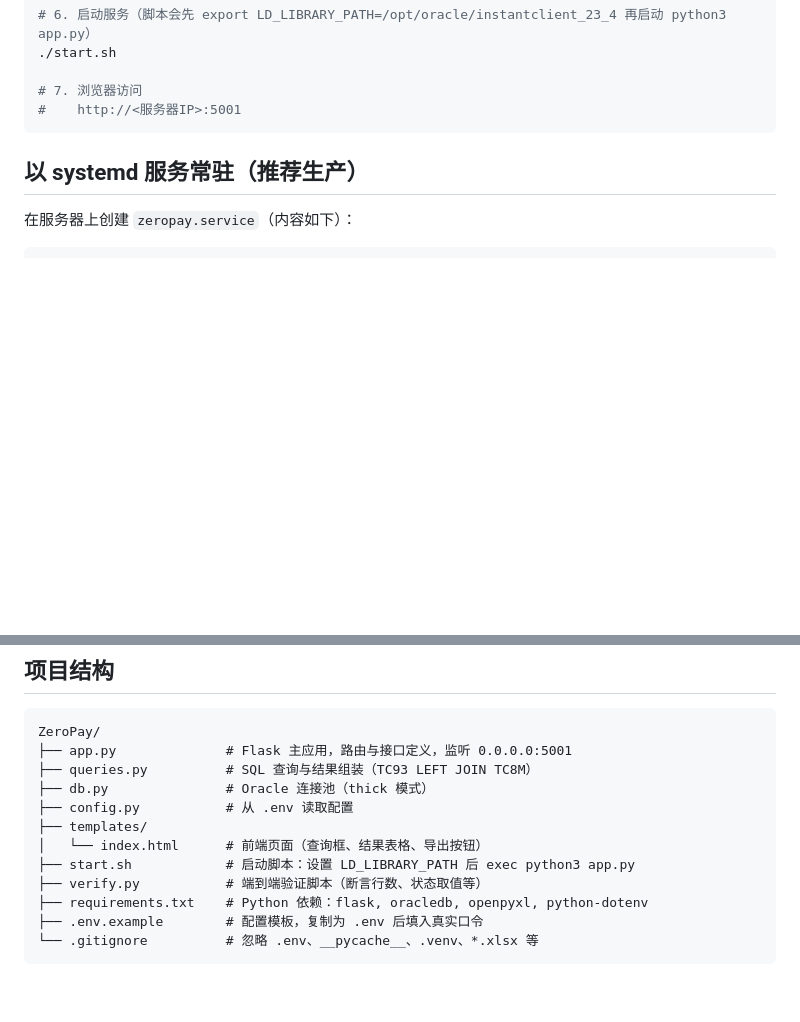
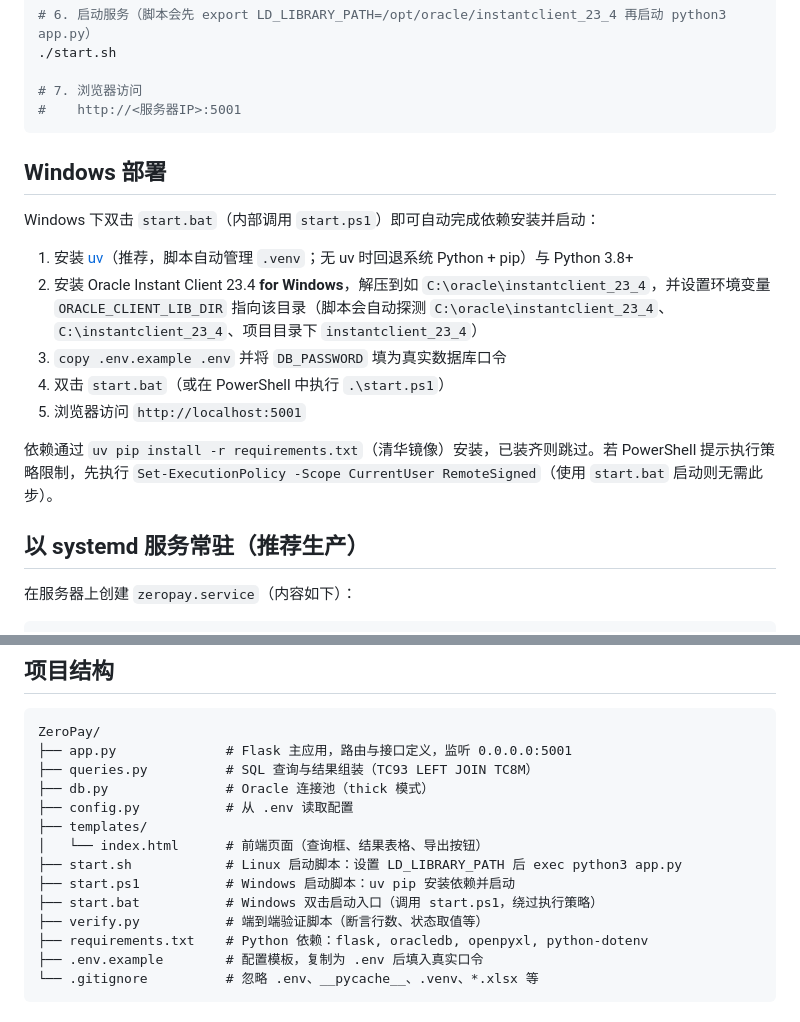
Before and after one commit to wanghannew1/zeropay, a Markdown page: README.md, 2 parts joined by grey strips. GitHub-like rendering; blank space fills up the shorter version.

Commit message:
docs: 补充 Windows 部署说明
Ultraworked with [Sisyphus](https://github.com/code-yeongyu/oh-my-openagent)

````diff
--- a/README.md
+++ b/README.md
@@ -45,6 +45,18 @@ chmod +x start.sh
 # 7. 浏览器访问
 #    http://<服务器IP>:5001
 ```
+
+## Windows 部署
+
+Windows 下双击 `start.bat`（内部调用 `start.ps1`）即可自动完成依赖安装并启动：
+
+1. 安装 [uv](https://docs.astral.sh/uv/getting-started/installation/)（推荐，脚本自动管理 `.venv`；无 uv 时回退系统 Python + pip）与 Python 3.8+
+2. 安装 Oracle Instant Client 23.4 **for Windows**，解压到如 `C:\oracle\instantclient_23_4`，并设置环境变量 `ORACLE_CLIENT_LIB_DIR` 指向该目录（脚本会自动探测 `C:\oracle\instantclient_23_4`、`C:\instantclient_23_4`、项目目录下 `instantclient_23_4`）
+3. `copy .env.example .env` 并将 `DB_PASSWORD` 填为真实数据库口令
+4. 双击 `start.bat`（或在 PowerShell 中执行 `.\start.ps1`）
+5. 浏览器访问 `http://localhost:5001`
+
+依赖通过 `uv pip install -r requirements.txt`（清华镜像）安装，已装齐则跳过。若 PowerShell 提示执行策略限制，先执行 `Set-ExecutionPolicy -Scope CurrentUser RemoteSigned`（使用 `start.bat` 启动则无需此步）。
 
 ## 以 systemd 服务常驻（推荐生产）
 
@@ -151,7 +163,9 @@ ZeroPay/
 ├── config.py           # 从 .env 读取配置
 ├── templates/
 │   └── index.html      # 前端页面（查询框、结果表格、导出按钮）
-├── start.sh            # 启动脚本：设置 LD_LIBRARY_PATH 后 exec python3 app.py
+├── start.sh            # Linux 启动脚本：设置 LD_LIBRARY_PATH 后 exec python3 app.py
+├── start.ps1           # Windows 启动脚本：uv pip 安装依赖并启动
+├── start.bat           # Windows 双击启动入口（调用 start.ps1，绕过执行策略）
 ├── verify.py           # 端到端验证脚本（断言行数、状态取值等）
 ├── requirements.txt    # Python 依赖：flask, oracledb, openpyxl, python-dotenv
 ├── .env.example        # 配置模板，复制为 .env 后填入真实口令
````
